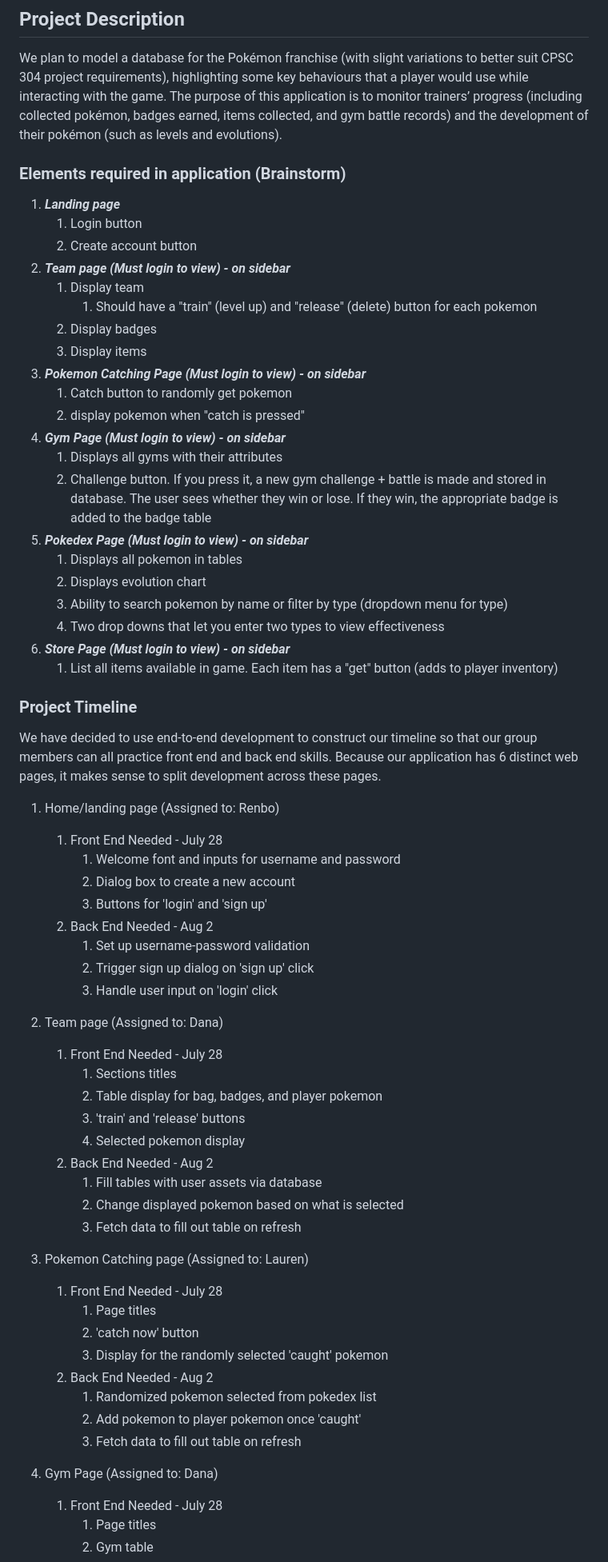
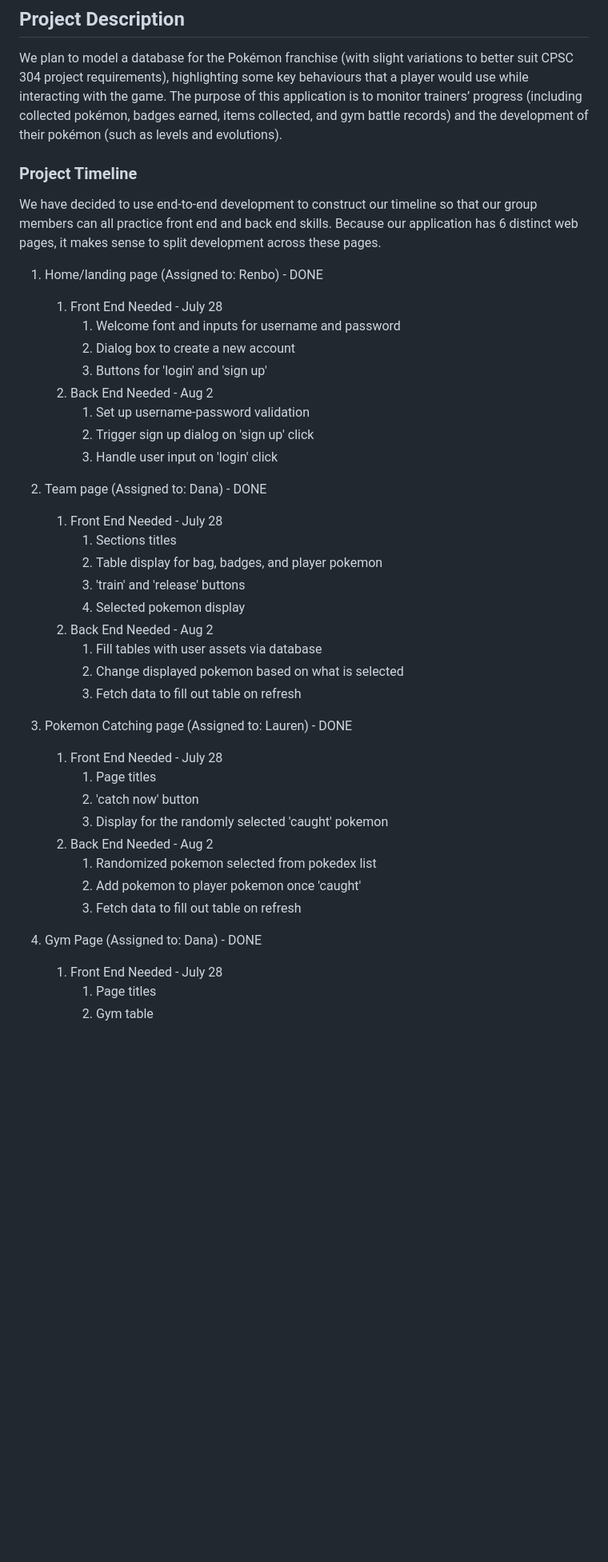
Before and after one commit to Lauren-McMullen/PokemonWebApp, a Markdown page: README.md, the part around one of its changes. Shown at 80% size. Rendered like a GitHub page; blank space fills up the shorter version.

```diff
--- a/README.md
+++ b/README.md
@@ -12,40 +12,13 @@ that a player would use while interacting with the game. The purpose of this app
 is to monitor trainers’ progress (including collected pokémon, badges earned, items collected,
 and gym battle records) and the development of their pokémon (such as levels and evolutions).
 
-
-
-### Elements required in application (Brainstorm) ###
-
-1. ***Landing page***
-   1. Login button
-   2. Create account button
-2. ***Team page (Must login to view) - on sidebar***
-   1. Display team
-      1. Should have a "train" (level up) and "release" (delete) button for each pokemon
-   2. Display badges
-   3. Display items
-3. ***Pokemon Catching Page (Must login to view) - on sidebar***
-   1. Catch button to randomly get pokemon
-   2. display pokemon when "catch is pressed"
-4. ***Gym Page (Must login to view) - on sidebar***
-   1. Displays all gyms with their attributes
-   2. Challenge button. If you press it, a new gym challenge + battle is made and stored in database.
-      The user sees whether they win or lose. If they win, the appropriate badge is added to the badge table
-5. ***Pokedex Page (Must login to view) - on sidebar***
-    1. Displays all pokemon in tables
-    2. Displays evolution chart
-    3. Ability to search pokemon by name or filter by type (dropdown menu for type)
-    4. Two drop downs that let you enter two types to view effectiveness
-6. ***Store Page (Must login to view) - on sidebar***
-   1. List all items available in game. Each item has a "get" button (adds to player inventory)
-
 ### Project Timeline  ###
 
 We have decided to use end-to-end development to construct our timeline so that our group members can all practice
 front end and back end skills. Because our application has 6 distinct web pages, it makes sense to split development
 across these pages.
 
-1. Home/landing page (Assigned to: Renbo)
+1. Home/landing page (Assigned to: Renbo) - DONE
     1. Front End Needed - July 28
        1. Welcome font and inputs for username and password
        2. Dialog box to create a new account
@@ -55,7 +28,7 @@ across these pages.
        2. Trigger sign up dialog on 'sign up' click
        3. Handle user input on 'login' click
 
-2. Team page (Assigned to: Dana)
+2. Team page (Assigned to: Dana) - DONE
     1. Front End Needed - July 28
        1. Sections titles
        2. Table display for bag, badges, and player pokemon
@@ -66,7 +39,7 @@ across these pages.
         2. Change displayed pokemon based on what is selected
         3. Fetch data to fill out table on refresh
 
-3. Pokemon Catching page (Assigned to: Lauren)
+3. Pokemon Catching page (Assigned to: Lauren) - DONE
     1. Front End Needed - July 28
         1. Page titles
         2. 'catch now' button
@@ -76,7 +49,7 @@ across these pages.
         2. Add pokemon to player pokemon once 'caught'
         3. Fetch data to fill out table on refresh
 
-4. Gym Page (Assigned to: Dana)
+4. Gym Page (Assigned to: Dana) - DONE
     1. Front End Needed - July 28
         1. Page titles
         2. Gym table
```
Also changed, not shown: other parts of README.md (+16 -12 lines).
